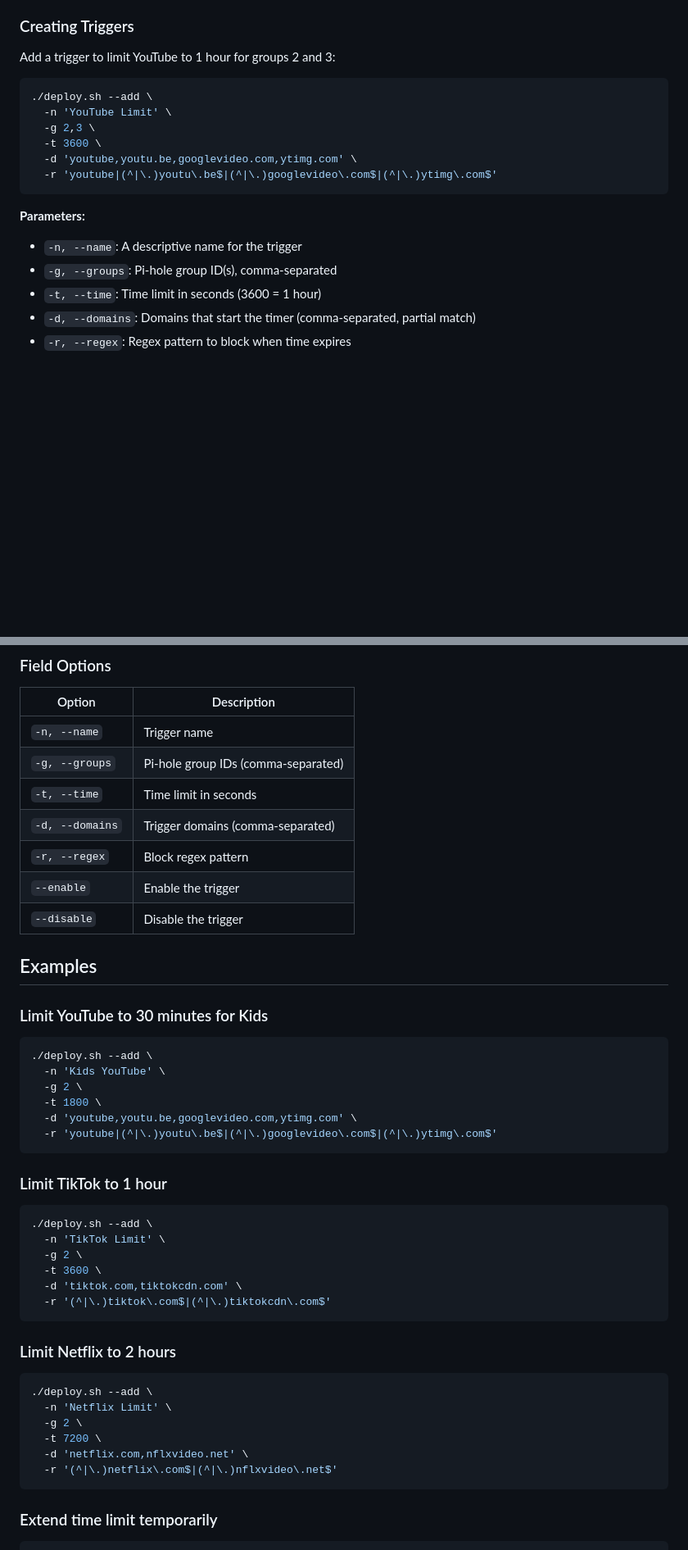
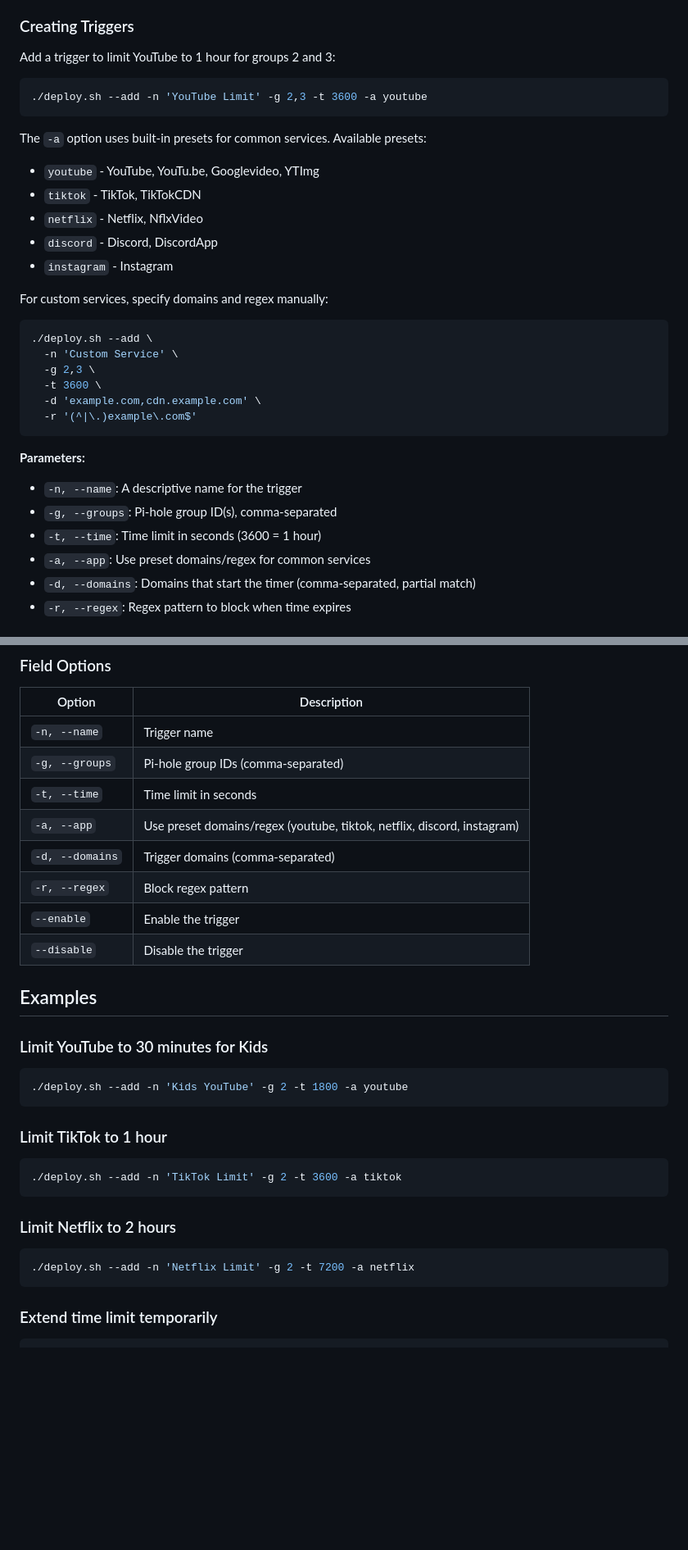
Before and after one commit to ekiczek/pihole-filler, a Markdown page: README.md, 2 parts joined by grey strips. Shown at 82% size. Rendered like a GitHub page; blank space fills up the shorter version.

Commit message:
Document -a/--app option for preset services in README
Update examples to use simpler -a option for YouTube, TikTok, and
Netflix. Add list of available presets (youtube, tiktok, netflix,
discord, instagram) and update Field Options table.

````diff
--- a/README.md
+++ b/README.md
@@ -106,18 +106,32 @@ Note the **Group ID** (shown in the Groups list) - you'll need it for triggers.
 Add a trigger to limit YouTube to 1 hour for groups 2 and 3:
 
 ```bash
+./deploy.sh --add -n 'YouTube Limit' -g 2,3 -t 3600 -a youtube
+```
+
+The `-a` option uses built-in presets for common services. Available presets:
+- `youtube` - YouTube, YouTu.be, Googlevideo, YTImg
+- `tiktok` - TikTok, TikTokCDN
+- `netflix` - Netflix, NflxVideo
+- `discord` - Discord, DiscordApp
+- `instagram` - Instagram
+
+For custom services, specify domains and regex manually:
+
+```bash
 ./deploy.sh --add \
-  -n 'YouTube Limit' \
+  -n 'Custom Service' \
   -g 2,3 \
   -t 3600 \
-  -d 'youtube,youtu.be,googlevideo.com,ytimg.com' \
-  -r 'youtube|(^|\.)youtu\.be$|(^|\.)googlevideo\.com$|(^|\.)ytimg\.com$'
+  -d 'example.com,cdn.example.com' \
+  -r '(^|\.)example\.com$'
 ```
 
 **Parameters:**
 - `-n, --name`: A descriptive name for the trigger
 - `-g, --groups`: Pi-hole group ID(s), comma-separated
 - `-t, --time`: Time limit in seconds (3600 = 1 hour)
+- `-a, --app`: Use preset domains/regex for common services
 - `-d, --domains`: Domains that start the timer (comma-separated, partial match)
 - `-r, --regex`: Regex pattern to block when time expires
 
@@ -280,6 +294,7 @@ This is useful for monitoring trigger activity, debugging issues, or verifying t
 | `-n, --name` | Trigger name |
 | `-g, --groups` | Pi-hole group IDs (comma-separated) |
 | `-t, --time` | Time limit in seconds |
+| `-a, --app` | Use preset domains/regex (youtube, tiktok, netflix, discord, instagram) |
 | `-d, --domains` | Trigger domains (comma-separated) |
 | `-r, --regex` | Block regex pattern |
 | `--enable` | Enable the trigger |
@@ -290,34 +305,19 @@ This is useful for monitoring trigger activity, debugging issues, or verifying t
 ### Limit YouTube to 30 minutes for Kids
 
 ```bash
-./deploy.sh --add \
-  -n 'Kids YouTube' \
-  -g 2 \
-  -t 1800 \
-  -d 'youtube,youtu.be,googlevideo.com,ytimg.com' \
-  -r 'youtube|(^|\.)youtu\.be$|(^|\.)googlevideo\.com$|(^|\.)ytimg\.com$'
+./deploy.sh --add -n 'Kids YouTube' -g 2 -t 1800 -a youtube
 ```
 
 ### Limit TikTok to 1 hour
 
 ```bash
-./deploy.sh --add \
-  -n 'TikTok Limit' \
-  -g 2 \
-  -t 3600 \
-  -d 'tiktok.com,tiktokcdn.com' \
-  -r '(^|\.)tiktok\.com$|(^|\.)tiktokcdn\.com$'
+./deploy.sh --add -n 'TikTok Limit' -g 2 -t 3600 -a tiktok
 ```
 
 ### Limit Netflix to 2 hours
 
 ```bash
-./deploy.sh --add \
-  -n 'Netflix Limit' \
-  -g 2 \
-  -t 7200 \
-  -d 'netflix.com,nflxvideo.net' \
-  -r '(^|\.)netflix\.com$|(^|\.)nflxvideo\.net$'
+./deploy.sh --add -n 'Netflix Limit' -g 2 -t 7200 -a netflix
 ```
 
 ### Extend time limit temporarily
````
